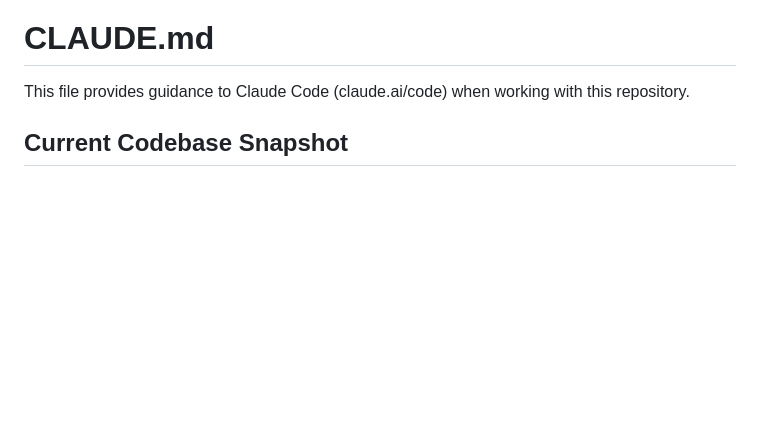
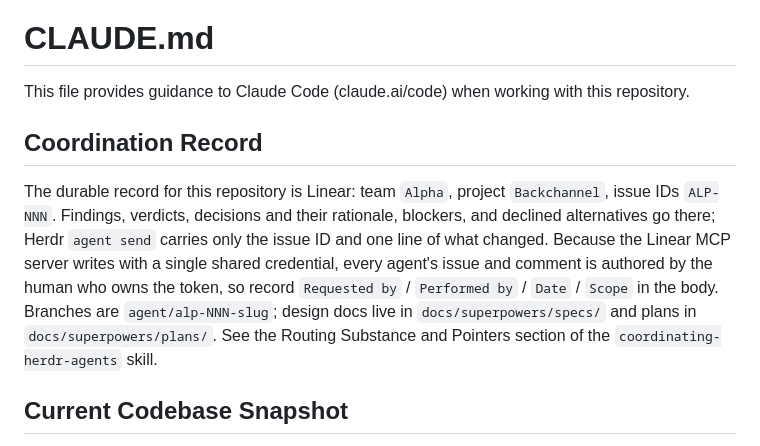
Before and after one commit to talberthoule/backchannel, a Markdown page: CLAUDE.md, the part around the change. GitHub-like rendering; blank space fills up the shorter version.

Commit message:
docs: bind the coordination record to Linear ALP/Backchannel
Agents coordinating on this repo had no recorded durable location, so a
design review ended up living in a pane composer and a temp file. Name
the tracker, the container, the ID format, and the in-body attribution
requirement so future agents inherit it without asking.

Co-Authored-By: Claude Opus 5 (1M context) <noreply@anthropic.com>

```diff
--- a/CLAUDE.md
+++ b/CLAUDE.md
@@ -1,6 +1,10 @@
 # CLAUDE.md
 
 This file provides guidance to Claude Code (claude.ai/code) when working with this repository.
+
+## Coordination Record
+
+The durable record for this repository is Linear: team `Alpha`, project `Backchannel`, issue IDs `ALP-NNN`. Findings, verdicts, decisions and their rationale, blockers, and declined alternatives go there; Herdr `agent send` carries only the issue ID and one line of what changed. Because the Linear MCP server writes with a single shared credential, every agent's issue and comment is authored by the human who owns the token, so record `Requested by` / `Performed by` / `Date` / `Scope` in the body. Branches are `agent/alp-NNN-slug`; design docs live in `docs/superpowers/specs/` and plans in `docs/superpowers/plans/`. See the Routing Substance and Pointers section of the `coordinating-herdr-agents` skill.
 
 ## Current Codebase Snapshot
 
```
